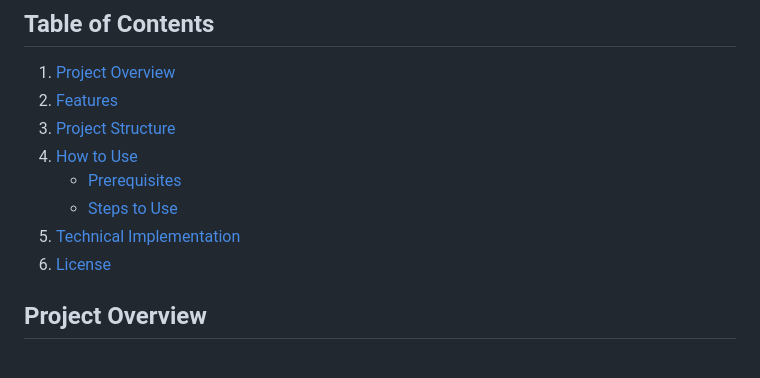
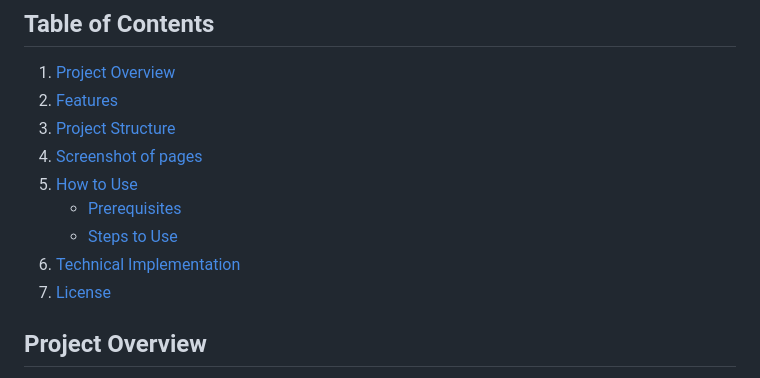
Before and after one commit to Meadoughnut/Library-of-Congress-Search, a Markdown page: README.md, the part around the change. Drawn GitHub-style.

Commit message:
readme file started

```diff
--- a/README.md
+++ b/README.md
@@ -5,11 +5,12 @@
 1. [Project Overview](#project-overview)
 2. [Features](#features)
 3. [Project Structure](#project-structure)
-4. [How to Use](#how-to-use)
+4. [Screenshot of pages](#screenshot-of-pages)
+5. [How to Use](#how-to-use)
     - [Prerequisites](#prerequisites)
     - [Steps to Use](#steps-to-use)
-5. [Technical Implementation](#technical-implementation)
-6. [License](#license)
+6. [Technical Implementation](#technical-implementation)
+7. [License](#license)
 
 ## Project Overview
 
```
